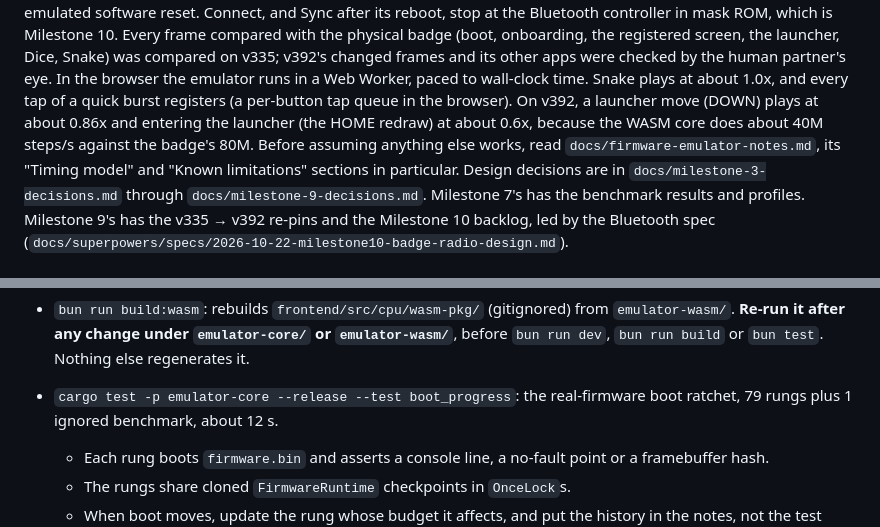
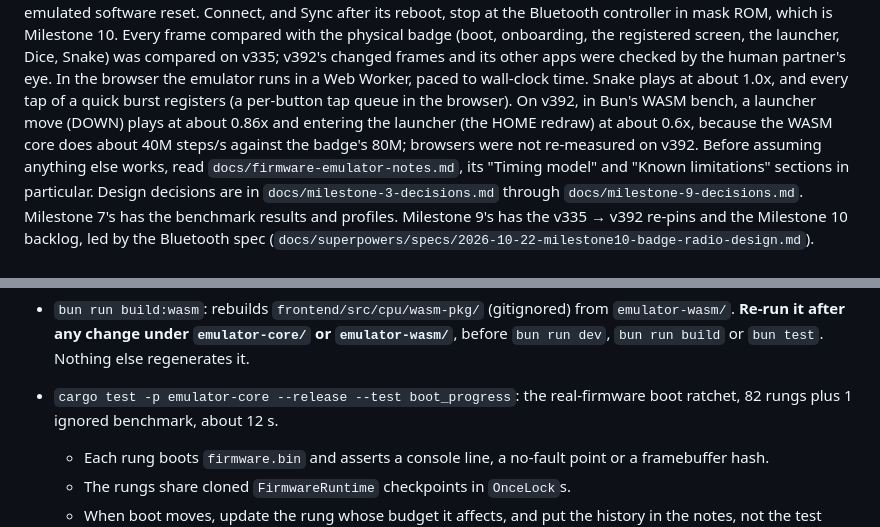
Before and after one commit to powersagitar/hack-the-badge, a Markdown page: CLAUDE.md, 2 parts joined by grey strips. Rendered like a GitHub page.

```diff
--- a/CLAUDE.md
+++ b/CLAUDE.md
@@ -31,10 +31,11 @@ screen, the launcher, Dice, Snake) was compared on v335; v392's changed
 frames and its other apps were checked by the human partner's eye. In
 the browser the emulator runs in a Web Worker, paced to wall-clock time.
 Snake plays at about 1.0x, and every tap of a quick burst registers (a
-per-button tap queue in the browser). On v392, a launcher move (DOWN)
-plays at about 0.86x and entering the launcher (the HOME redraw) at
-about 0.6x, because the WASM core does about 40M steps/s against the
-badge's 80M. Before assuming anything else works, read
+per-button tap queue in the browser). On v392, in Bun's WASM bench, a
+launcher move (DOWN) plays at about 0.86x and entering the launcher
+(the HOME redraw) at about 0.6x, because the WASM core does about 40M
+steps/s against the badge's 80M; browsers were not re-measured on
+v392. Before assuming anything else works, read
 `docs/firmware-emulator-notes.md`, its "Timing model" and "Known
 limitations" sections in particular. Design decisions are in
 `docs/milestone-3-decisions.md` through `docs/milestone-9-decisions.md`.
@@ -81,7 +82,7 @@ plus `wasm-pack`.
   `emulator-core/` or `emulator-wasm/`**, before `bun run dev`,
   `bun run build` or `bun test`. Nothing else regenerates it.
 - `cargo test -p emulator-core --release --test boot_progress`: the
-  real-firmware boot ratchet, 79 rungs plus 1 ignored benchmark, about
+  real-firmware boot ratchet, 82 rungs plus 1 ignored benchmark, about
   12 s.
   - Each rung boots `firmware.bin` and asserts a console line, a no-fault
     point or a framebuffer hash.
```
Also changed, not shown: docs/firmware-emulator-notes.md (+10 -1 lines), docs/milestone-9-decisions.md (+76 -2 lines).
